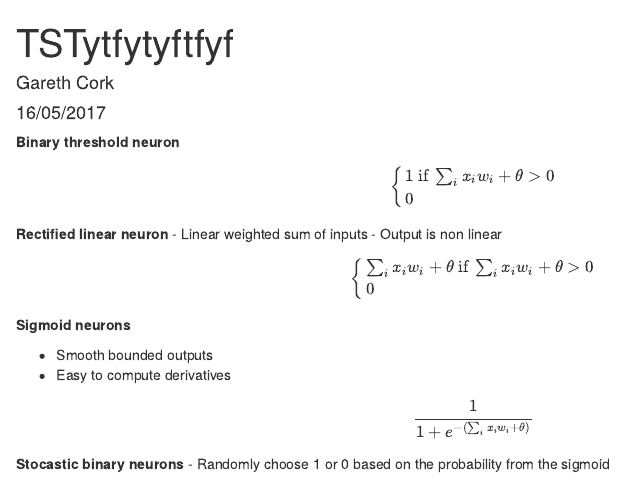
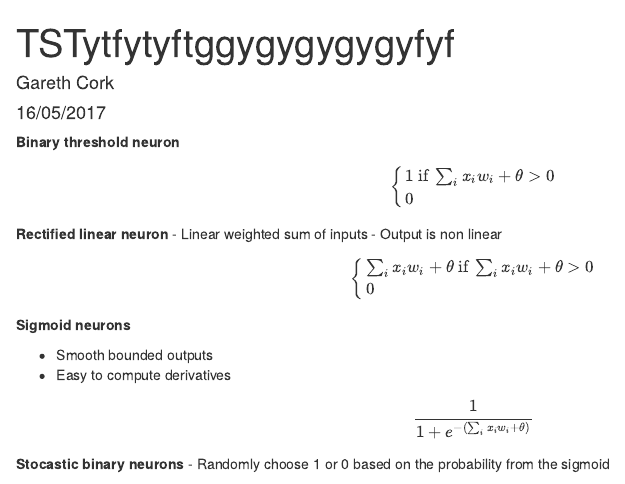
Before and after one commit to chameleonmedia/test, an R Markdown document (nnet.Rmd): the page in a window 1100 px wide, from its top. Rendered offline with R 4.5, knitr and Pandoc, with nearby package versions.

Commit message:
Fri Dec 21 22:08:47 GMT 2018 Back up

```diff
--- a/nnet.Rmd
+++ b/nnet.Rmd
@@ -1,5 +1,5 @@
 ---
-title: "TSTytfytyftfyf"
+title: "TSTytfytyftggygygygygyfyf"
 author: "Gareth Cork"
 date: "16/05/2017"
 output: html_document
```
